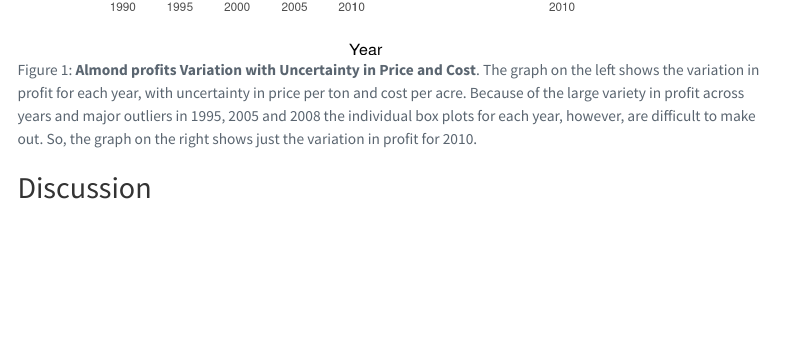
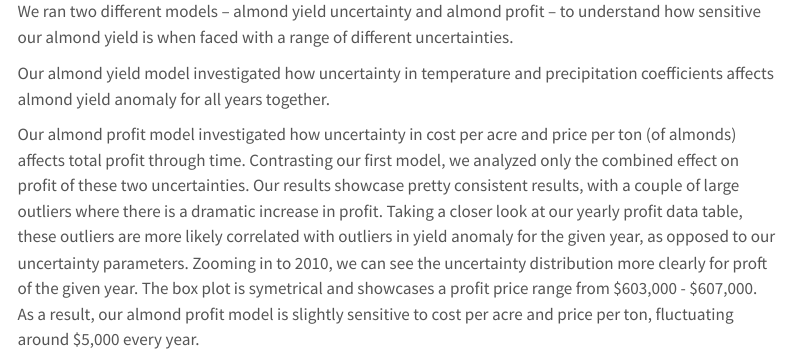
Before and after one commit to jacksoncoldiron/ESM232_AlmondModel, a Quarto document (qmd/almonds_profit.qmd): the page in a window 1100 px wide, from 5750 px down before the commit and from 5950 px down after it. Rendered offline with R 4.5, knitr and Pandoc in place of Quarto, with nearby package versions; folded parts are opened; code that draws random numbers runs with fixed seeds of ours; some code elsewhere in the file could not run offline; menus at the side of the page are left out.

Commit message:
started the discussion

````diff
--- a/qmd/almonds_profit.qmd
+++ b/qmd/almonds_profit.qmd
@@ -237,3 +239,9 @@ annotate_figure(
 ```
 
 ## Discussion
+
+We ran two different models – almond yield uncertainty and almond profit – to understand how sensitive our almond yield is when faced with a range of different uncertainties.
+
+Our almond yield model investigated how uncertainty in temperature and precipitation coefficients affects almond yield anomaly for all years together.
+
+Our almond profit model investigated how uncertainty in cost per acre and price per ton (of almonds) affects total profit through time. Contrasting our first model, we analyzed only the combined effect on profit of these two uncertainties. Our results showcase pretty consistent results, with a couple of large outliers where there is a dramatic increase in profit. Taking a closer look at our yearly profit data table, these outliers are more likely correlated with outliers in yield anomaly for the given year, as opposed to our uncertainty parameters. Zooming in to 2010, we can see the uncertainty distribution more clearly for proft of the given year. The box plot is symetrical and showcases a profit price range from \$603,000 - \$607,000. As a result, our almond profit model is slightly sensitive to cost per acre and price per ton, fluctuating around \$5,000 every year.
````
Also changed, not shown: R/almond_yield_uncertainty_function.R (+1 -0 lines), qmd/almonds_profit.qmd (2 more changed lines).
